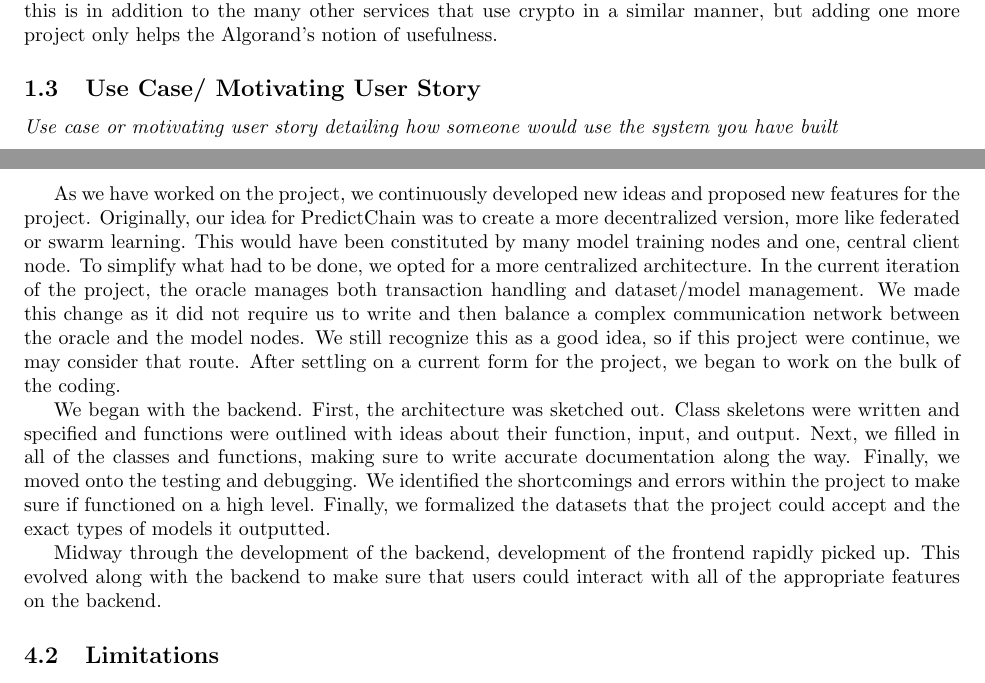
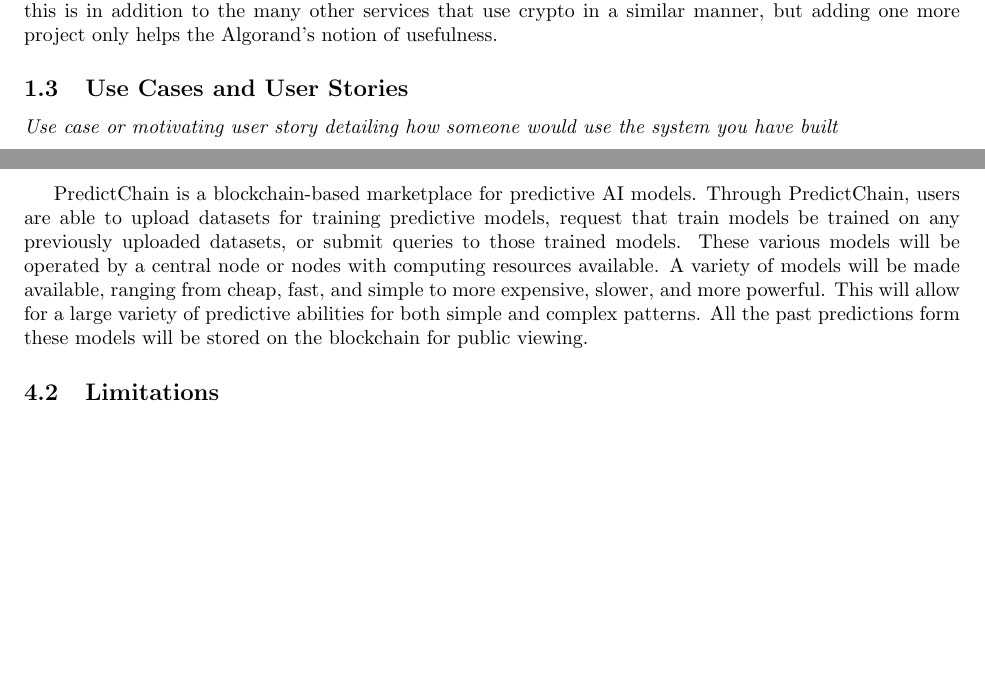
Before and after one commit to AI-and-Blockchain/S23_PredictChain, a LaTeX document (docs/finalReport/predictChainReport.tex): two parts of pages 1 and 6 of 6, joined at a grey line, cut so that both start at the same text, the shorter picture padded with empty space. Compiled offline with pdfLaTeX.

Commit message:
summaryFix

```diff
--- a/docs/finalReport/predictChainReport.tex
+++ b/docs/finalReport/predictChainReport.tex
@@ -53,7 +53,7 @@
     services that use crypto in a similar manner, but adding one more project only helps the Algorand's notion of usefulness.
 
 
-    \subsection{Use Case/ Motivating User Story}
+    \subsection{Use Cases and User Stories}
     \emph{Use case or motivating user story detailing how someone would use the system you have built}
 
     \subsubsection*{User Story \#1}
@@ -265,23 +265,13 @@
     \subsection{Summary}
     \emph{A short summary of the project}
 
-    As we have worked on the project, we continuously developed new ideas and proposed new features for the project.
-    Originally, our idea for PredictChain was to create a more decentralized version, more like federated or swarm learning.
-    This would have been constituted by many model training nodes and one, central client node.  To simplify what had to
-    be done, we opted for a more centralized architecture.  In the current iteration of the project, the oracle manages
-    both transaction handling and dataset/model management.  We made this change as it did not require us to write and then
-    balance a complex communication network between the oracle and the model nodes.  We still recognize this as a good idea,
-    so if this project were continue, we may consider that route.  After settling on a current form for the project, we
-    began to work on the bulk of the coding.
-
-    We began with the backend.  First, the architecture was sketched out.  Class skeletons were written and
-    specified and functions were outlined with ideas about their function, input, and output.  Next, we filled in all of the
-    classes and functions, making sure to write accurate documentation along the way.  Finally, we moved onto the testing
-    and debugging.  We identified the shortcomings and errors within the project to make sure if functioned on a high
-    level.  Finally, we formalized the datasets that the project could accept and the exact types of models it outputted.
-
-    Midway through the development of the backend, development of the frontend rapidly picked up.  This evolved along
-    with the backend to make sure that users could interact with all of the appropriate features on the backend.
+    PredictChain is a blockchain-based marketplace for predictive AI models.
+    Through PredictChain, users are able to upload datasets for training predictive models, request that train models
+    be trained on any previously uploaded datasets, or submit queries to those trained models.
+    These various models will be operated by a central node or nodes with computing resources available. A variety of
+    models will be made available, ranging from cheap, fast, and simple to more expensive, slower, and more powerful.
+    This will allow for a large variety of predictive abilities for both simple and complex patterns.  All the past predictions
+    form these models will be stored on the blockchain for public viewing.
 
     \subsection{Limitations}
     \emph{Limitations of the work}
```
Also changed, not shown: docs/finalReport/out/predictChainReport.pdf.
